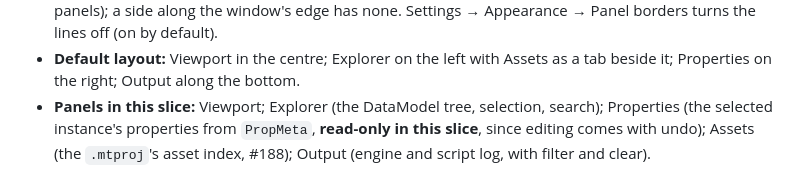
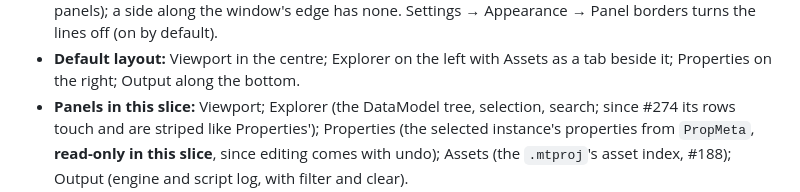
Before and after one commit to Metallic-Club/studio, a Markdown page: docs/adr/0009-studio-foundation.md, the part around the change. Drawn GitHub-style.

Commit message:
studio: Explorer rows striped and without gaps (#274) (#280)
Co-authored-by: Claude Opus 5.5 <noreply@anthropic.com>

```diff
--- a/docs/adr/0009-studio-foundation.md
+++ b/docs/adr/0009-studio-foundation.md
@@ -96,7 +96,7 @@ One window, one state machine: **Splash → Sign in → Projects → Editor**. O
   window's edge has none. Settings → Appearance → Panel borders turns the lines off (on by default).
 - **Default layout:** Viewport in the centre; Explorer on the left with Assets as a tab beside it; Properties on the
   right; Output along the bottom.
-- **Panels in this slice:** Viewport; Explorer (the DataModel tree, selection, search); Properties (the selected
+- **Panels in this slice:** Viewport; Explorer (the DataModel tree, selection, search; since #274 its rows touch and are striped like Properties'); Properties (the selected
   instance's properties from `PropMeta`, **read-only in this slice**, since editing comes with undo); Assets (the
   `.mtproj`'s asset index, #188); Output (engine and script log, with filter and clear).
 
```
Also changed, not shown: docs/screenshots/216-editor.png, 2 other files.
